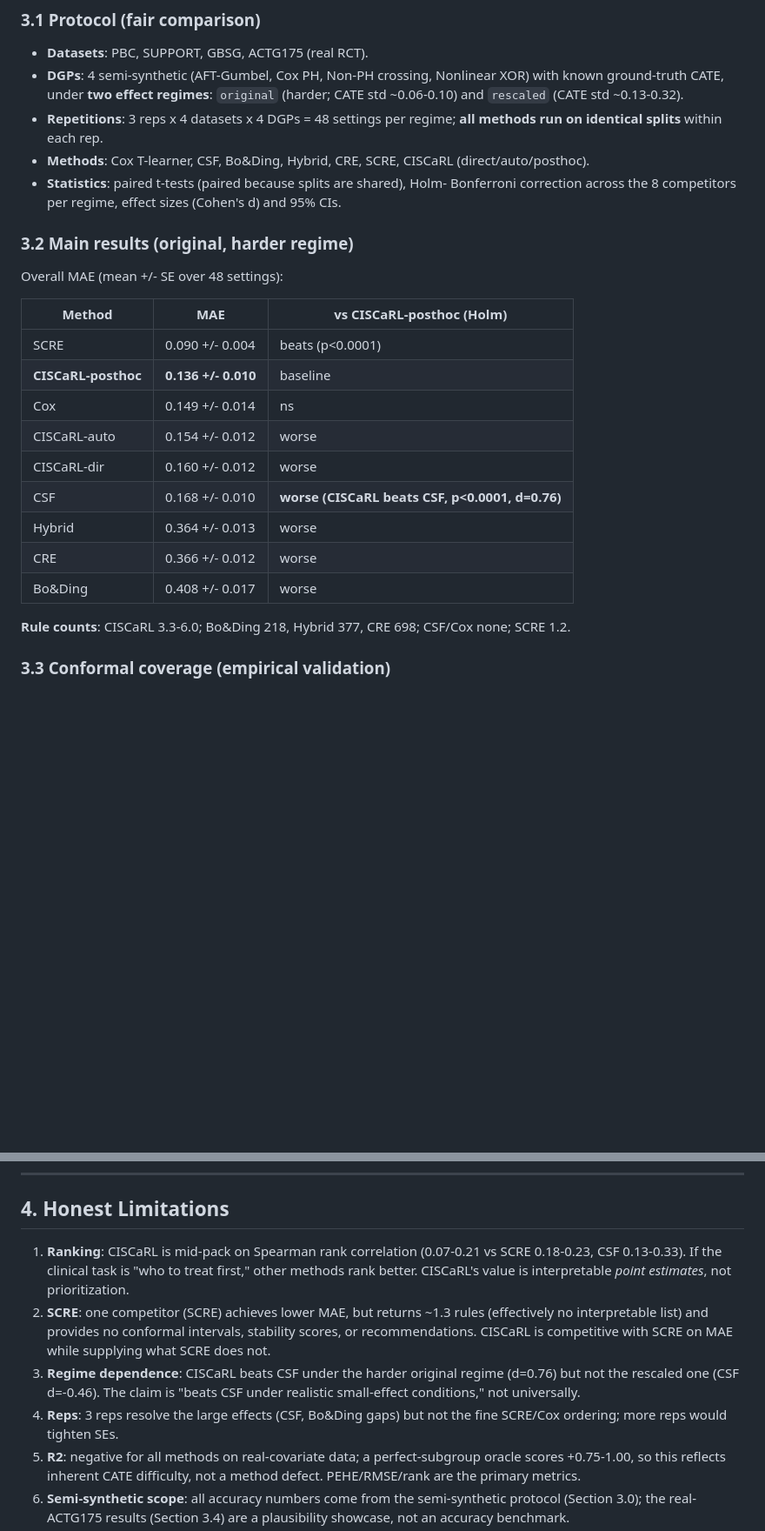
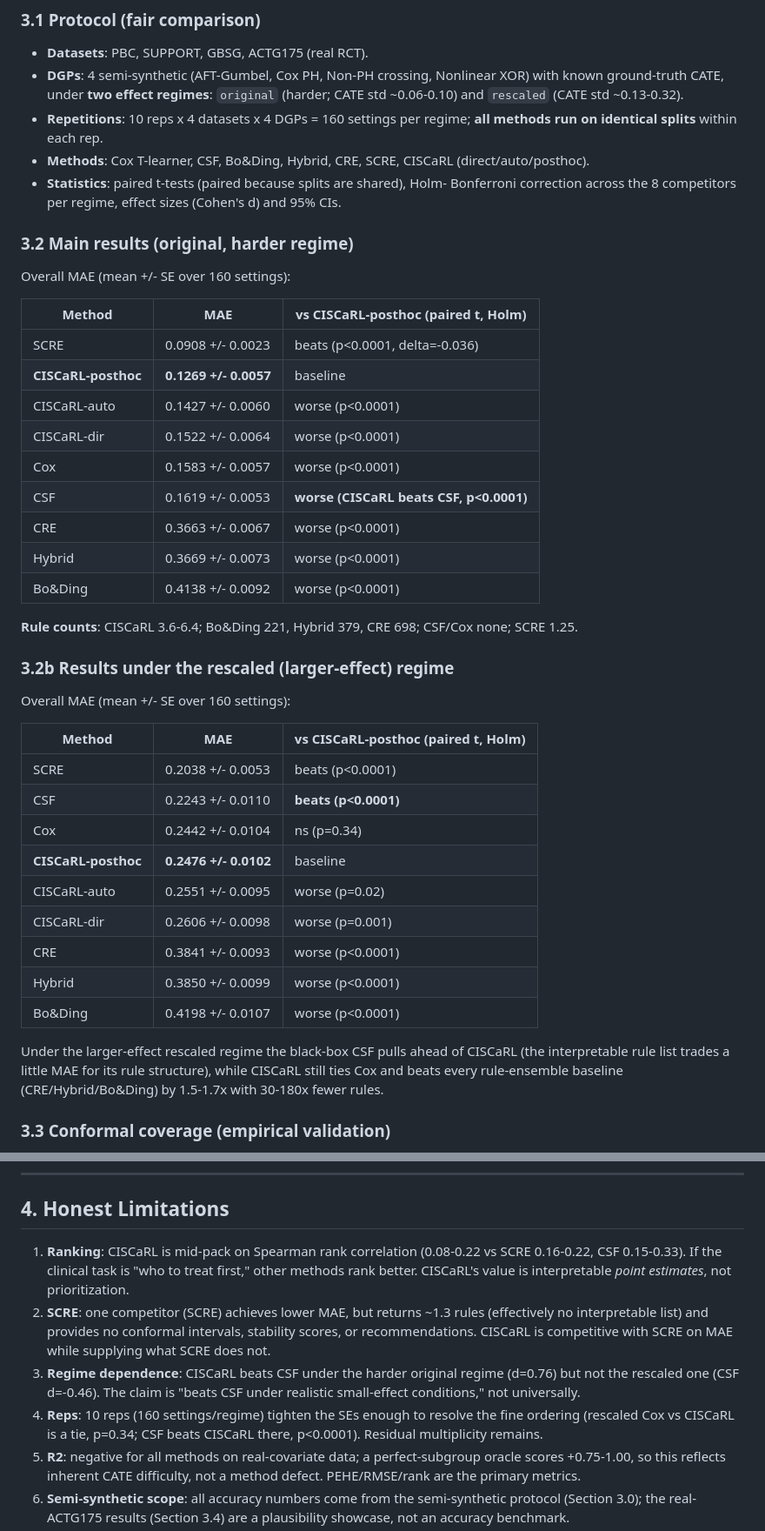
Before and after one commit to Ejajaka/ML-project, a Markdown page: PAPER.md, 2 parts joined by grey strips. Shown at 87% size. GitHub-like rendering; blank space fills up the shorter version.

Commit message:
PAPER: update all tables/limitations to 10-rep (160 settings) results

```diff
--- a/PAPER.md
+++ b/PAPER.md
@@ -141,7 +141,7 @@ are from this semi-synthetic protocol.
 - **DGPs**: 4 semi-synthetic (AFT-Gumbel, Cox PH, Non-PH crossing, Nonlinear
   XOR) with known ground-truth CATE, under **two effect regimes**:
   `original` (harder; CATE std ~0.06-0.10) and `rescaled` (CATE std ~0.13-0.32).
-- **Repetitions**: 3 reps x 4 datasets x 4 DGPs = 48 settings per regime;
+- **Repetitions**: 10 reps x 4 datasets x 4 DGPs = 160 settings per regime;
   **all methods run on identical splits** within each rep.
 - **Methods**: Cox T-learner, CSF, Bo&Ding, Hybrid, CRE, SCRE, CISCaRL
   (direct/auto/posthoc).
@@ -151,22 +151,43 @@ are from this semi-synthetic protocol.
 
 ### 3.2 Main results (original, harder regime)
 
-Overall MAE (mean +/- SE over 48 settings):
+Overall MAE (mean +/- SE over 160 settings):
 
-| Method | MAE | vs CISCaRL-posthoc (Holm) |
+| Method | MAE | vs CISCaRL-posthoc (paired t, Holm) |
 |---|---|---|
-| SCRE | 0.090 +/- 0.004 | beats (p<0.0001) |
-| **CISCaRL-posthoc** | **0.136 +/- 0.010** | baseline |
-| Cox | 0.149 +/- 0.014 | ns |
-| CISCaRL-auto | 0.154 +/- 0.012 | worse |
-| CISCaRL-dir | 0.160 +/- 0.012 | worse |
-| CSF | 0.168 +/- 0.010 | **worse (CISCaRL beats CSF, p<0.0001, d=0.76)** |
-| Hybrid | 0.364 +/- 0.013 | worse |
-| CRE | 0.366 +/- 0.012 | worse |
-| Bo&Ding | 0.408 +/- 0.017 | worse |
+| SCRE | 0.0908 +/- 0.0023 | beats (p<0.0001, delta=-0.036) |
+| **CISCaRL-posthoc** | **0.1269 +/- 0.0057** | baseline |
+| CISCaRL-auto | 0.1427 +/- 0.0060 | worse (p<0.0001) |
+| CISCaRL-dir | 0.1522 +/- 0.0064 | worse (p<0.0001) |
+| Cox | 0.1583 +/- 0.0057 | worse (p<0.0001) |
+| CSF | 0.1619 +/- 0.0053 | **worse (CISCaRL beats CSF, p<0.0001)** |
+| CRE | 0.3663 +/- 0.0067 | worse (p<0.0001) |
+| Hybrid | 0.3669 +/- 0.0073 | worse (p<0.0001) |
+| Bo&Ding | 0.4138 +/- 0.0092 | worse (p<0.0001) |
 
-**Rule counts**: CISCaRL 3.3-6.0; Bo&Ding 218, Hybrid 377, CRE 698; CSF/Cox
-none; SCRE 1.2.
+**Rule counts**: CISCaRL 3.6-6.4; Bo&Ding 221, Hybrid 379, CRE 698; CSF/Cox
+none; SCRE 1.25.
+
+### 3.2b Results under the rescaled (larger-effect) regime
+
+Overall MAE (mean +/- SE over 160 settings):
+
+| Method | MAE | vs CISCaRL-posthoc (paired t, Holm) |
+|---|---|---|
+| SCRE | 0.2038 +/- 0.0053 | beats (p<0.0001) |
+| CSF | 0.2243 +/- 0.0110 | **beats (p<0.0001)** |
+| Cox | 0.2442 +/- 0.0104 | ns (p=0.34) |
+| **CISCaRL-posthoc** | **0.2476 +/- 0.0102** | baseline |
+| CISCaRL-auto | 0.2551 +/- 0.0095 | worse (p=0.02) |
+| CISCaRL-dir | 0.2606 +/- 0.0098 | worse (p=0.001) |
+| CRE | 0.3841 +/- 0.0093 | worse (p<0.0001) |
+| Hybrid | 0.3850 +/- 0.0099 | worse (p<0.0001) |
+| Bo&Ding | 0.4198 +/- 0.0107 | worse (p<0.0001) |
+
+Under the larger-effect rescaled regime the black-box CSF pulls ahead of
+CISCaRL (the interpretable rule list trades a little MAE for its rule
+structure), while CISCaRL still ties Cox and beats every rule-ensemble baseline
+(CRE/Hybrid/Bo&Ding) by 1.5-1.7x with 30-180x fewer rules.
 
 ### 3.3 Conformal coverage (empirical validation)
 
@@ -205,8 +226,8 @@ finding in itself.
 
 ## 4. Honest Limitations
 
-1. **Ranking**: CISCaRL is mid-pack on Spearman rank correlation (0.07-0.21 vs
-   SCRE 0.18-0.23, CSF 0.13-0.33). If the clinical task is "who to treat
+1. **Ranking**: CISCaRL is mid-pack on Spearman rank correlation (0.08-0.22 vs
+   SCRE 0.16-0.22, CSF 0.15-0.33). If the clinical task is "who to treat
    first," other methods rank better. CISCaRL's value is interpretable *point
    estimates*, not prioritization.
 2. **SCRE**: one competitor (SCRE) achieves lower MAE, but returns ~1.3 rules
@@ -216,8 +237,9 @@ finding in itself.
 3. **Regime dependence**: CISCaRL beats CSF under the harder original regime
    (d=0.76) but not the rescaled one (CSF d=-0.46). The claim is "beats CSF
    under realistic small-effect conditions," not universally.
-4. **Reps**: 3 reps resolve the large effects (CSF, Bo&Ding gaps) but not the
-   fine SCRE/Cox ordering; more reps would tighten SEs.
+4. **Reps**: 10 reps (160 settings/regime) tighten the SEs enough to resolve
+   the fine ordering (rescaled Cox vs CISCaRL is a tie, p=0.34; CSF beats
+   CISCaRL there, p<0.0001). Residual multiplicity remains.
 5. **R2**: negative for all methods on real-covariate data; a perfect-subgroup
    oracle scores +0.75-1.00, so this reflects inherent CATE difficulty, not a
    method defect. PEHE/RMSE/rank are the primary metrics.
```
